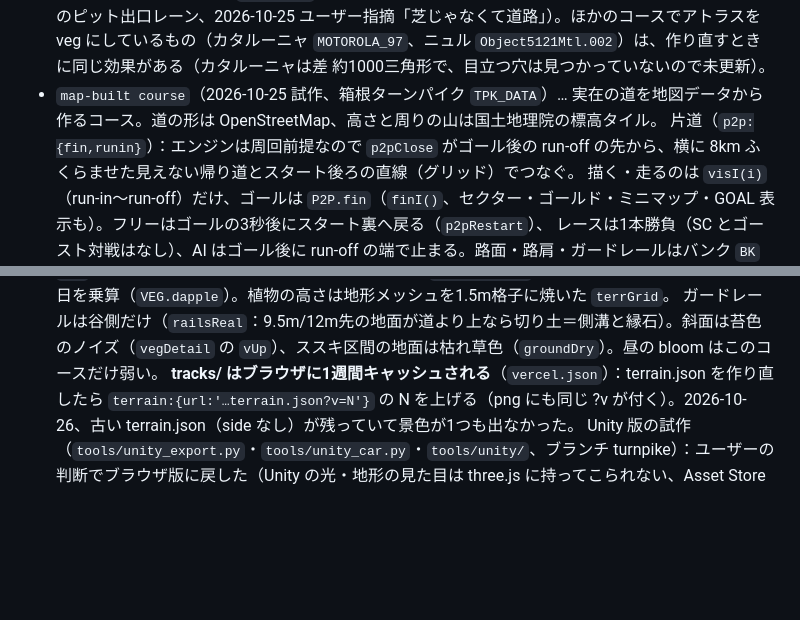
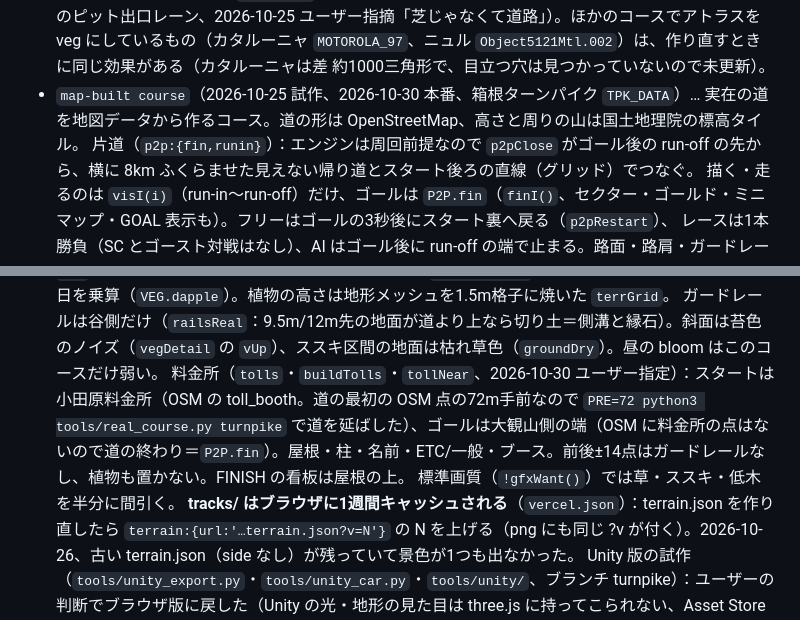
Before and after one commit to Ryu-game21/tsukimizaka-night-run, a Markdown page: CLAUDE.md, 2 parts joined by grey strips. GitHub-like rendering; blank space fills up the shorter version.

Commit message:
CLAUDE.md：箱根ターンパイクの本番化と料金所
Co-Authored-By: Claude Opus 5.5 <noreply@anthropic.com>
Claude-Session: https://claude.ai/code/session_013CedJSVTiWzj3X7vzXBJB7

```diff
--- a/CLAUDE.md
+++ b/CLAUDE.md
@@ -73,7 +73,7 @@ Netlify だけなら GLB を直接置けるが、両方の公開先で同じフ
   コースの点（pts/hw/bank）を変えたら ground.json も作り直す。
   モデルのメッシュ同士のすき間（3m以下で両側の高さがほぼ同じ）は地面として埋めて数える。ground.json の `road` はバンド上でいちばん多い不透明な面のマテリアル名で、ゲームはそのマテリアルで実際の地面の 0.25m 下に壁から壁までの下敷き（`groundUnder`/`UNDER`）を敷き、すき間から下の緑の板が見えないようにする（2026-10-25、鈴鹿1コーナー手前の緑の三角）。下敷きの高さは ground.json の `fl`（各点・1m 刻みで、壁に関係なくいちばん低い面、-128 はモデルの外）、道幅＋1m より外は `side`（道の外でいちばん多い面、芝など）のマテリアル。
   鈴鹿の穴の本当の原因は `trim_cfg.py` の木の間引き：木と地面が同じアトラス（`Merged_materials`）で、平らな地面の部分まで 35% に間引かれていた。今は平らで地面の高さにある部品（`flat_piece`）は間引かない。そのうち素材画像の透明な所を指す面（元のモデルでも見えない＝壊れた路面）は `roadpatch` と同じく路面マテリアル＋平面UV＋上向きの法線にする（鈴鹿のピット出口レーン、2026-10-25 ユーザー指摘「芝じゃなくて道路」）。ほかのコースでアトラスを veg にしているもの（カタルーニャ `MOTOROLA_97`、ニュル `Object5121Mtl.002`）は、作り直すときに同じ効果がある（カタルーニャは差 約1000三角形で、目立つ穴は見つかっていないので未更新）。
-- `map-built course`（2026-10-25 試作、箱根ターンパイク `TPK_DATA`）… 実在の道を地図データから作るコース。道の形は OpenStreetMap、高さと周りの山は国土地理院の標高タイル。
+- `map-built course`（2026-10-25 試作、2026-10-30 本番、箱根ターンパイク `TPK_DATA`）… 実在の道を地図データから作るコース。道の形は OpenStreetMap、高さと周りの山は国土地理院の標高タイル。
   片道（`p2p:{fin,runin}`）：エンジンは周回前提なので `p2pClose` がゴール後の run-off の先から、横に 8km ふくらませた見えない帰り道とスタート後ろの直線（グリッド）でつなぐ。
   描く・走るのは `visI(i)`（run-in〜run-off）だけ、ゴールは `P2P.fin`（`finI()`、セクター・ゴールド・ミニマップ・GOAL 表示も）。フリーはゴールの3秒後にスタート裏へ戻る（`p2pRestart`）、
   レースは1本勝負（SC とゴースト対戦はなし）、AI はゴール後に run-off の端で止まる。路面・路肩・ガードレールはバンク `BK` に沿って描く（手描きのコースは BK=0）。
@@ -87,6 +87,8 @@ Netlify だけなら GLB を直接置けるが、両方の公開先で同じフ
   景色の描き方（2026-10-26、ユーザー「チープすぎる」→辛口の評価担当と5回やり直し、3.5→約6点）：植物はキャンバスで描いた切り抜きの交差板（`vegTex`/`vegGeo`/`vegMat`、法線は上向き、視線と平行な板は `cn` で消す、葉の塊は4種のアトラス `uvo`）。
   木は幹＋曲がった2節の枝の先と途中に塊（`buildScenery`）。トンネル区間は路面に木漏れ日を乗算（`VEG.dapple`）。植物の高さは地形メッシュを1.5m格子に焼いた `terrGrid`。
   ガードレールは谷側だけ（`railsReal`：9.5m/12m先の地面が道より上なら切り土＝側溝と縁石）。斜面は苔色のノイズ（`vegDetail` の `vUp`）、ススキ区間の地面は枯れ草色（`groundDry`）。昼の bloom はこのコースだけ弱い。
+  料金所（`tolls`・`buildTolls`・`tollNear`、2026-10-30 ユーザー指定）：スタートは小田原料金所（OSM の toll_booth。道の最初の OSM 点の72m手前なので `PRE=72 python3 tools/real_course.py turnpike` で道を延ばした）、ゴールは大観山側の端（OSM に料金所の点はないので道の終わり＝`P2P.fin`）。屋根・柱・名前・ETC/一般・ブース。前後±14点はガードレールなし、植物も置かない。FINISH の看板は屋根の上。
+  標準画質（`!gfxWant()`）では草・ススキ・低木を半分に間引く。
   **tracks/ はブラウザに1週間キャッシュされる**（`vercel.json`）：terrain.json を作り直したら `terrain:{url:'…terrain.json?v=N'}` の N を上げる（png にも同じ ?v が付く）。2026-10-26、古い terrain.json（side なし）が残っていて景色が1つも出なかった。
   Unity 版の試作（`tools/unity_export.py`・`tools/unity_car.py`・`tools/unity/`、ブランチ turnpike）：ユーザーの判断でブラウザ版に戻した（Unity の光・地形の見た目は three.js に持ってこられない、Asset Store 素材は配布に使わない）。
 - `track limits`（`TL`/`tlCheck`/`tlHit`/`tlLap`、`#tlw`、2026-10-26、ユーザー「走れる範囲が増えてタイムが異様に速い」）… 車の中心が `HW[i]`＋車幅の半分＋0.25m より外（4輪ともラインの外）に0.3秒いたら違反。
```
